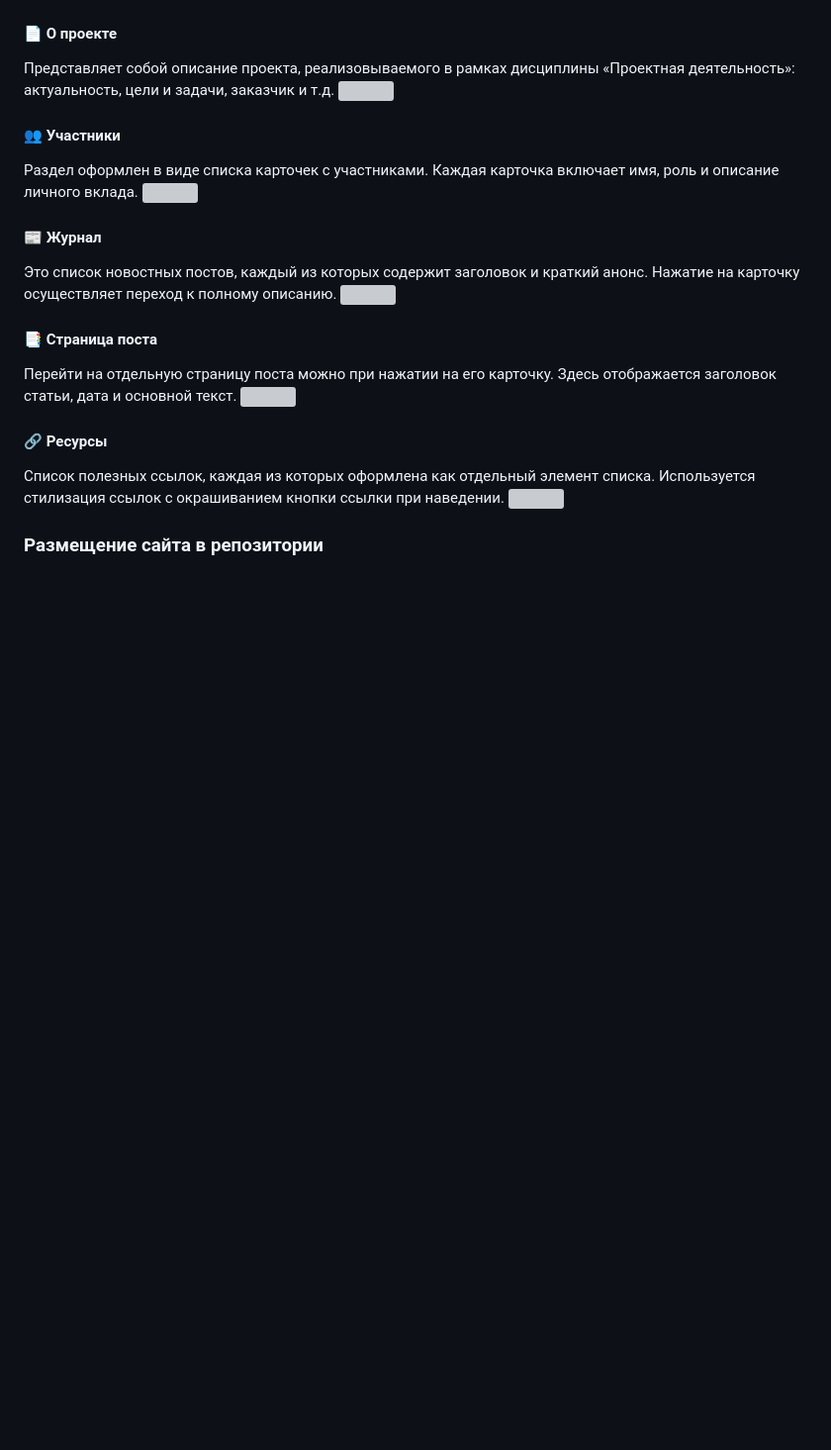
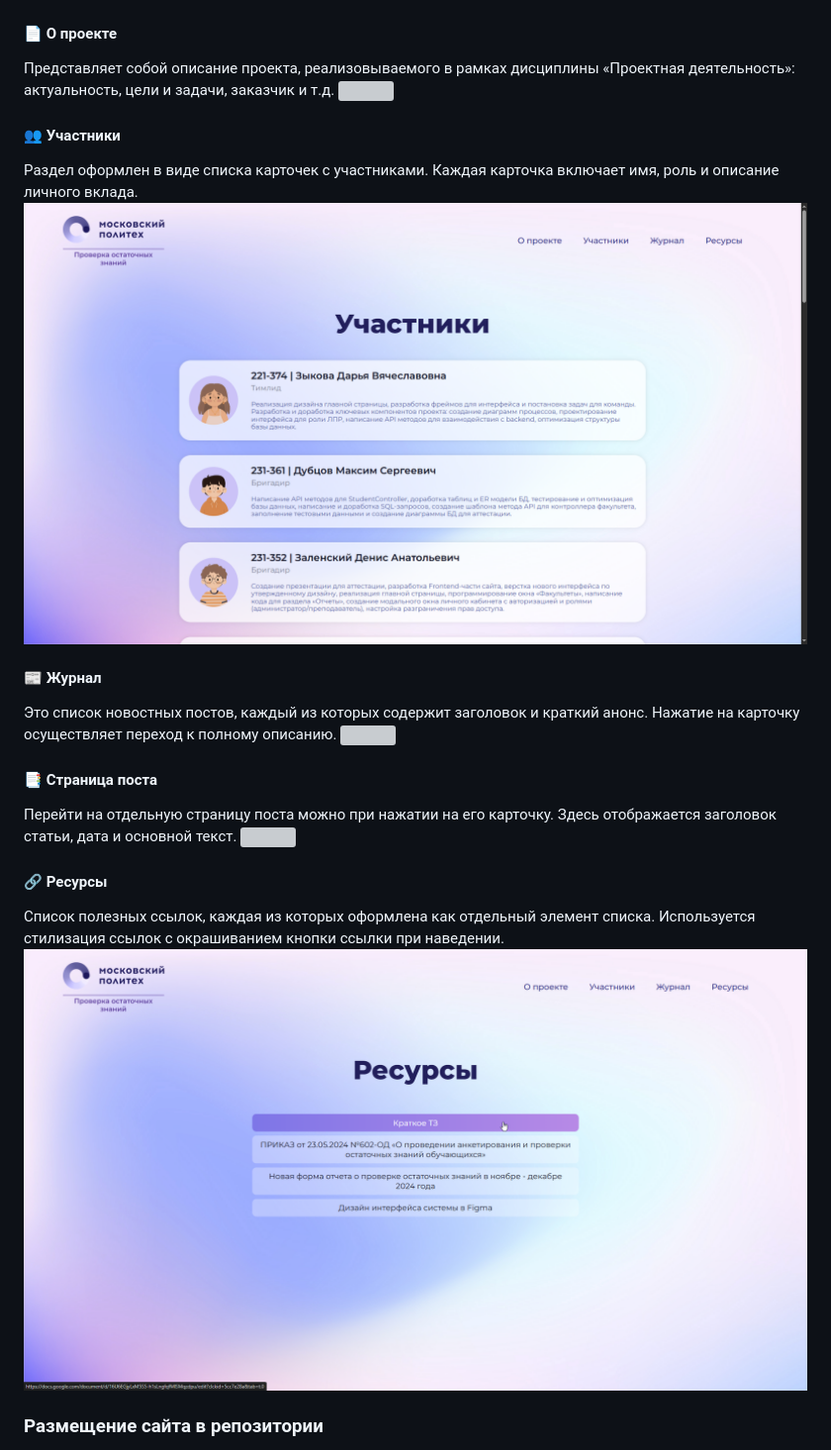
Before and after one commit to sasha-swift/practice-exmp, a Markdown page: docs/README.md, the part around one of its changes. Shown at 99% size. GitHub-like rendering; blank space fills up the shorter version; grey boxes are pictures that could not be loaded.

```diff
--- a/docs/README.md
+++ b/docs/README.md
@@ -97,7 +97,7 @@ git submodule add https://github.com/theNewDynamic/gohugo-theme-ananke.git theme
 
 #### 👥 Участники
 Раздел оформлен в виде списка карточек с участниками. Каждая карточка включает имя, роль и описание личного вклада.
-![](/images/site_3.png)
+![](images/site_3.png)
 
 #### 📰 Журнал
 Это список новостных постов, каждый из которых содержит заголовок и краткий анонс. Нажатие на карточку осуществляет переход к полному описанию.
@@ -109,7 +109,7 @@ git submodule add https://github.com/theNewDynamic/gohugo-theme-ananke.git theme
 
 #### 🔗 Ресурсы
 Список полезных ссылок, каждая из которых оформлена как отдельный элемент списка. Используется стилизация ссылок с окрашиванием кнопки ссылки при наведении.
-![](/images/site_6.png)
+![](images/site_6.png)
 
 ### Размещение сайта в репозитории
 В процессе финального этапа работы готовый статический сайт, сгенерированный Hugo, был выложен в репозиторий GitHub. Для этого содержимое папки public, в которую Hugo автоматически собирает итоговую версию сайта, было полностью перенесено в папку site основного репозитория проекта. Вместе с HTML-файлами в папку также были добавлены все необходимые стили — скомпилированные CSS-файлы, подключённые в шаблонах сайта.
```
Also changed, not shown: other parts of docs/README.md (+3 -3 lines).
